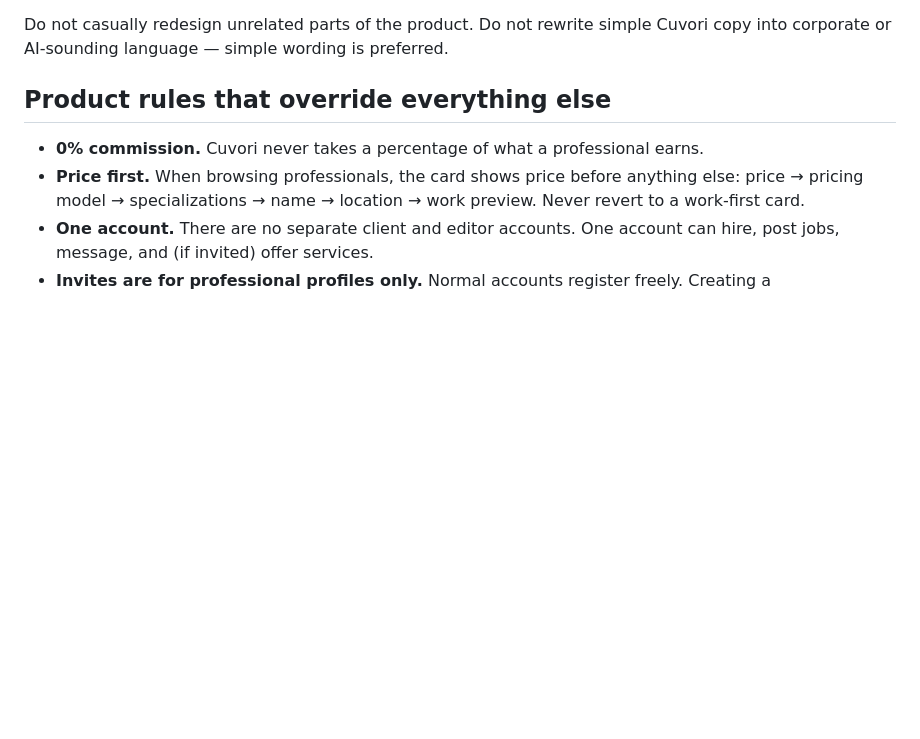
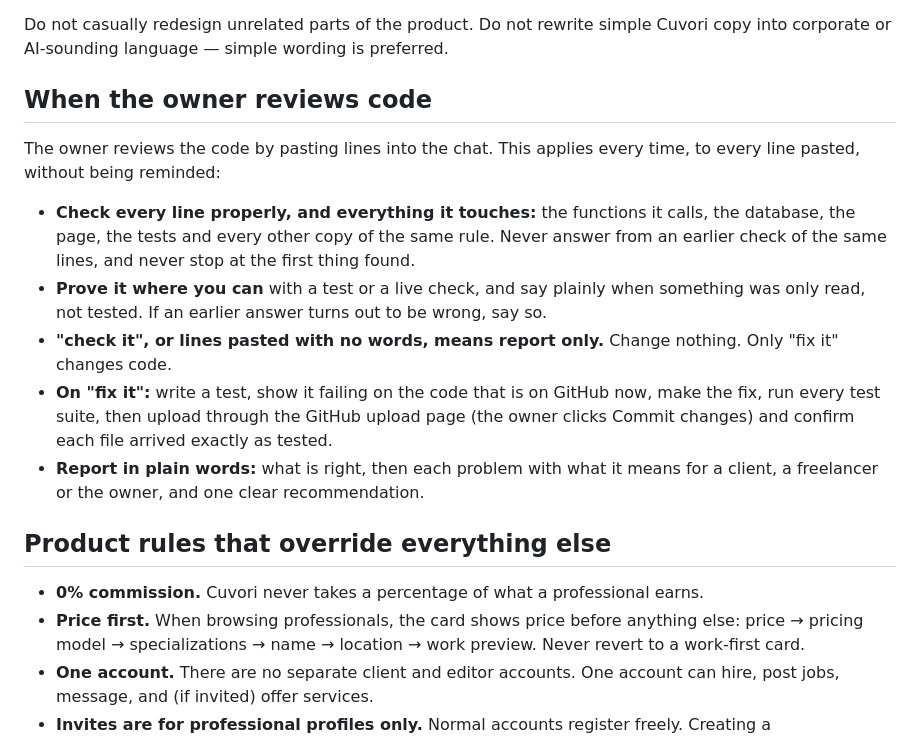
Before and after one commit to Skarpiii/Cuvori, a Markdown page: CLAUDE.md, the part around the change. Rendered like a GitHub page; blank space fills up the shorter version.

Commit message:
Instructions: every line the owner pastes is checked properly, with everything it touches, every time

```diff
--- a/CLAUDE.md
+++ b/CLAUDE.md
@@ -27,6 +27,16 @@ Before changing existing code:
 10. Tell the owner clearly what changed.
 
 Do not casually redesign unrelated parts of the product. Do not rewrite simple Cuvori copy into corporate or AI-sounding language — simple wording is preferred.
+
+## When the owner reviews code
+
+The owner reviews the code by pasting lines into the chat. This applies every time, to every line pasted, without being reminded:
+
+- **Check every line properly, and everything it touches:** the functions it calls, the database, the page, the tests and every other copy of the same rule. Never answer from an earlier check of the same lines, and never stop at the first thing found.
+- **Prove it where you can** with a test or a live check, and say plainly when something was only read, not tested. If an earlier answer turns out to be wrong, say so.
+- **"check it", or lines pasted with no words, means report only.** Change nothing. Only "fix it" changes code.
+- **On "fix it":** write a test, show it failing on the code that is on GitHub now, make the fix, run every test suite, then upload through the GitHub upload page (the owner clicks Commit changes) and confirm each file arrived exactly as tested.
+- **Report in plain words:** what is right, then each problem with what it means for a client, a freelancer or the owner, and one clear recommendation.
 
 ## Product rules that override everything else
 
```
